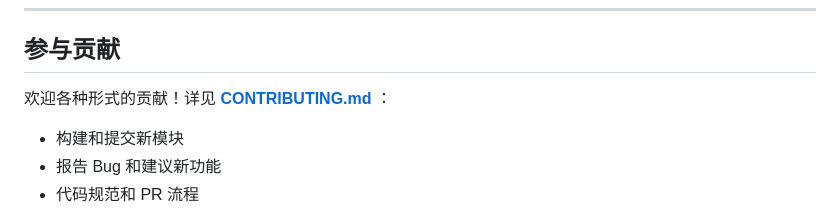
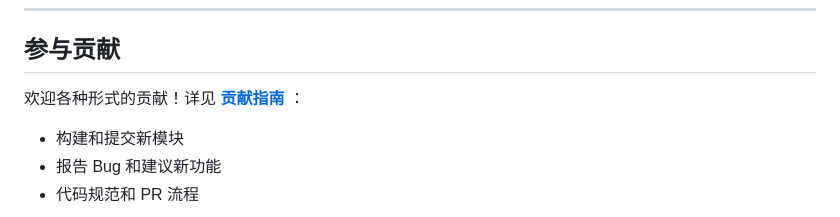
Before and after one commit to Rorschach123/PandaGenieSource, a Markdown page: README_CN.md, the part around the change. GitHub-like rendering.

Commit message:
docs: add Chinese version of CONTRIBUTING guide

```diff
--- a/README_CN.md
+++ b/README_CN.md
@@ -322,7 +322,7 @@ PandaGenie 是一个**共创平台** — 我们真诚地邀请各种水平的开
 
 ## 参与贡献
 
-欢迎各种形式的贡献！详见 **[CONTRIBUTING.md](CONTRIBUTING.md)** ：
+欢迎各种形式的贡献！详见 **[贡献指南](CONTRIBUTING_CN.md)** ：
 
 - 构建和提交新模块
 - 报告 Bug 和建议新功能
```
Also changed, not shown: CONTRIBUTING.md (+2 -0 lines), CONTRIBUTING_CN.md (added, +169 -0 lines).
